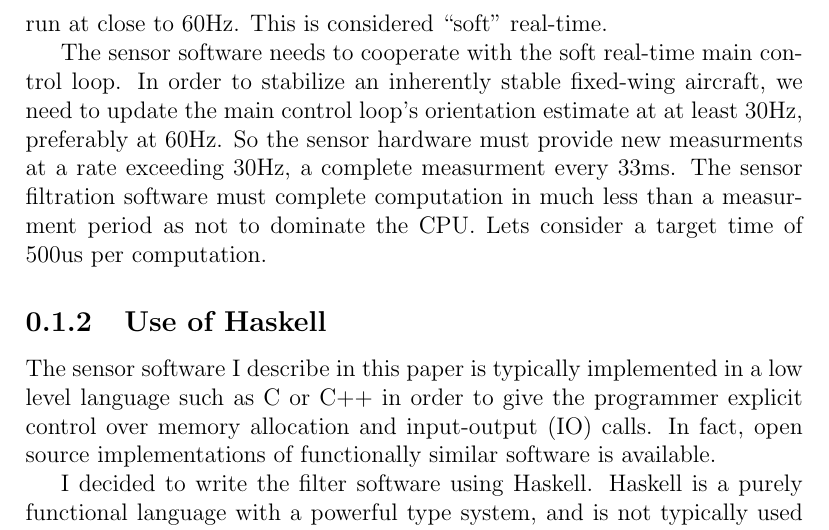
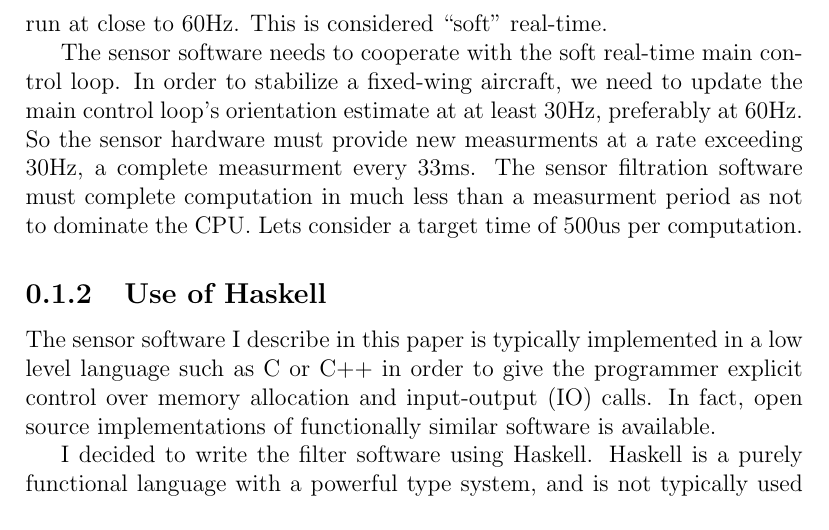
Before and after one commit to pchickey/hs-qkf, a LaTeX document (paper/report.tex): part of page 4 of 12, cut so that both start at the same text. Compiled offline with pdfLaTeX.

Commit message:
stabilize, what was I thinking

```diff
--- a/paper/report.tex
+++ b/paper/report.tex
@@ -36,7 +36,7 @@ I selected a well-known algorithm which implements a Quaternion Kalman Filter. T
 As part of my role on the Rutgers Autonomous Aircraft Team, I've been working on a model aircraft autopilot system based on a single board computer which runs Linux \footnote{For more information on this project, see \url{http://moreproductive.org/autopilot/}}. I implemented the control, navigation, and telemetry software in C using standard Linux system calls and threads. I used dedicated hardware for real-time tasks, for example, a microcontroller-based servo controller connected via USB ensures proper servo control despite irregular communication intervals from the computer.
 By using helper threads for input and output, we can be reasonably sure the main control loop will run at close to 60Hz. This is considered ``soft'' real-time.
 
-The sensor software needs to cooperate with the soft real-time main control loop. In order to stabilize an inherently stable fixed-wing aircraft, we need to update the main control loop's orientation estimate at at least 30Hz, preferably at 60Hz. So the sensor hardware must provide new measurments at a rate exceeding 30Hz, a complete measurment every 33ms. The sensor filtration software must complete computation in much less than a measurment period as not to dominate the CPU. Lets consider a target time of 500us per computation.
+The sensor software needs to cooperate with the soft real-time main control loop. In order to stabilize a fixed-wing aircraft, we need to update the main control loop's orientation estimate at at least 30Hz, preferably at 60Hz. So the sensor hardware must provide new measurments at a rate exceeding 30Hz, a complete measurment every 33ms. The sensor filtration software must complete computation in much less than a measurment period as not to dominate the CPU. Lets consider a target time of 500us per computation.
 
 \subsection{Use of Haskell}
 
```
